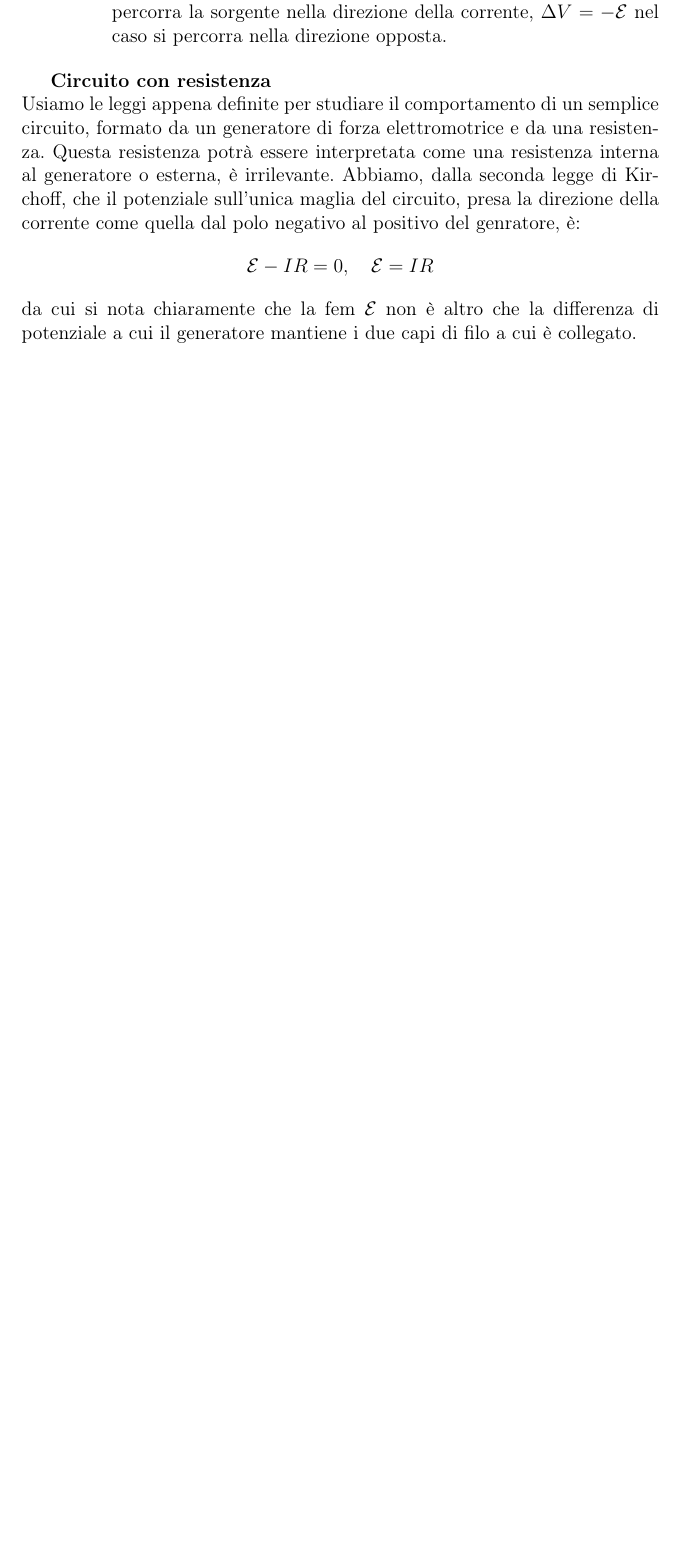
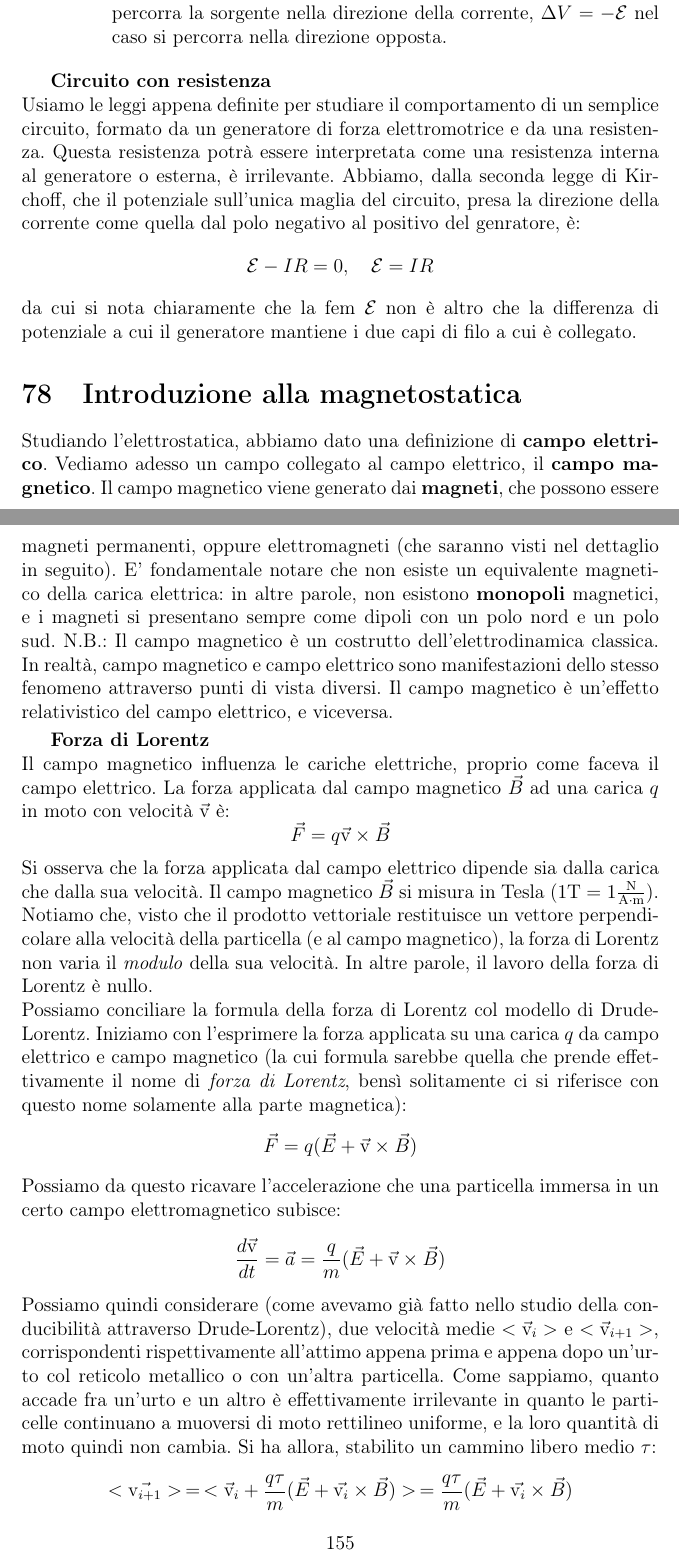
Before and after one commit to seggiani-luca/appunti-fis, a LaTeX document (master/master.tex, which reads 17-05-T/main.tex): part of page 154 of 154 before the commit and two parts of pages 154 and 155 of 156 after it, the two joined at a grey line, cut so that both start at the same text, the shorter picture padded with empty space. Compiled offline with pdfLaTeX.

Commit message:
Lezione di due giorni fa

```diff
--- /dev/null
+++ b/17-05-T/main.tex
@@ -0,0 +1,44 @@
+\documentclass[a4paper,12pt]{article}
+
+\usepackage[french,italian]{babel}
+\usepackage[T1]{fontenc}
+\usepackage[utf8]{inputenc}
+\frenchspacing
+\title{Appunti Fisica I}
+\author{Luca Seggiani}
+\date{17 Maggio 2024}
+
+\begin{document}
+\maketitle
+\section{Introduzione alla magnetostatica}
+Studiando l'elettrostatica, abbiamo dato una definizione di \textbf{campo elettrico}. Vediamo adesso un campo
+collegato al campo elettrico, il \textbf{campo magnetico}. Il campo magnetico viene generato dai \textbf{magneti},
+che possono essere magneti permanenti, oppure elettromagneti (che saranno visti nel dettaglio in seguito).
+E' fondamentale notare che non esiste un equivalente magnetico della carica elettrica: in altre parole,
+non esistono \textbf{monopoli} magnetici, e i magneti si presentano sempre come dipoli con un polo nord e un polo sud.
+N.B.: Il campo magnetico è un costrutto dell'elettrodinamica classica. In realtà, campo magnetico e campo elettrico
+sono manifestazioni dello stesso fenomeno attraverso punti di vista diversi. Il campo magnetico è un'effetto relativistico
+del campo elettrico, e viceversa.
+\par\smallskip
+\textbf{Forza di Lorentz} \\
+Il campo magnetico influenza le cariche elettriche, proprio come faceva il campo elettrico. La forza applicata dal
+campo magnetico $\vec{B}$ ad una carica $q$ in moto con velocità $\vec{\mathrm{v}}$ è:
+$$ \vec{F} = q\vec{\mathrm{v}} \times \vec{B}$$
+Si osserva che la forza applicata dal campo elettrico dipende sia dalla carica che dalla sua velocità. Il campo magnetico
+$\vec{B}$ si misura in Tesla ($1\mathrm{T} = 1\frac{\mathrm{N}}{\mathrm{A}\cdot\mathrm{m}}$). Notiamo che, visto
+che il prodotto vettoriale restituisce un vettore perpendicolare alla velocità della particella (e al campo magnetico),
+la forza di Lorentz non varia il \textit{modulo} della sua velocità. In altre parole, il lavoro della forza di Lorentz è nullo. \\
+Possiamo conciliare la formula della forza di Lorentz col modello di Drude-Lorentz. Iniziamo con l'esprimere la forza
+applicata su una carica $q$ da campo elettrico e campo magnetico (la cui formula sarebbe quella che prende effettivamente
+il nome di \textit{forza di Lorentz}, bensì solitamente ci si riferisce con questo nome solamente alla parte magnetica):
+$$ \vec{F} = q(\vec{E} + \vec{\mathrm{v}} \times \vec{B}) $$
+Possiamo da questo ricavare l'accelerazione che una particella immersa in un certo campo elettromagnetico subisce:
+$$ \frac{d\vec{\mathrm{v}}}{dt} = \vec{a} = \frac{q}{m}(\vec{E} + \vec{\mathrm{v}} \times \vec{B}) $$
+Possiamo quindi considerare (come avevamo già fatto nello studio della conducibilità attraverso Drude-Lorentz), due velocità medie
+$<\vec{\mathrm{v}}_i>$ e $<\vec{\mathrm{v}}_{i + 1}>$, corrispondenti rispettivamente all'attimo appena prima e appena dopo un'urto
+col reticolo metallico o con un'altra particella. Come sappiamo, quanto accade fra un'urto e un altro è effettivamente irrilevante
+in quanto le particelle continuano a muoversi di moto rettilineo uniforme, e la loro quantità di moto quindi non cambia. Si ha allora,
+stabilito un cammino libero medio $\tau$:
+$$ <\vec{\mathrm{v}_{i + 1}}>\, =\, < \vec{\mathrm{v}}_i + \frac{q\tau}{m}(\vec{E} + \vec{\mathrm{v}_i} \times \vec{B}) > \, =  \frac{q\tau}{m}(\vec{E} + \vec{\mathrm{v}_i} \times \vec{B}) $$
+come velocità media (potremo forse assimilarla alla velocità di deriva) di una particella. Dividiamo nelle due componenti:
+$$ < \vec{\mathrm{v}} > = \frac{q\tau}{m}\vec{E} + \frac{q\tau}{m}(\vec{\mathrm{v}} \times \vec{B}) $$
```
Also changed, not shown: master/master.tex (+1 -0 lines), 17-05-T/main.pdf (added), master/master.pdf, 17-05-T/main.tex (8 more changed lines).
